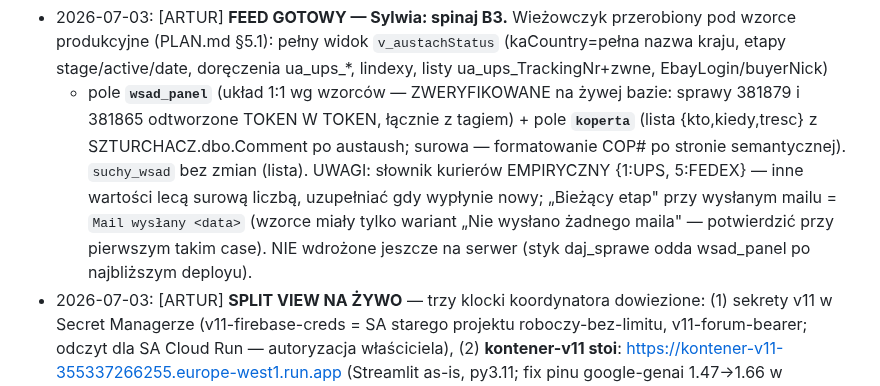
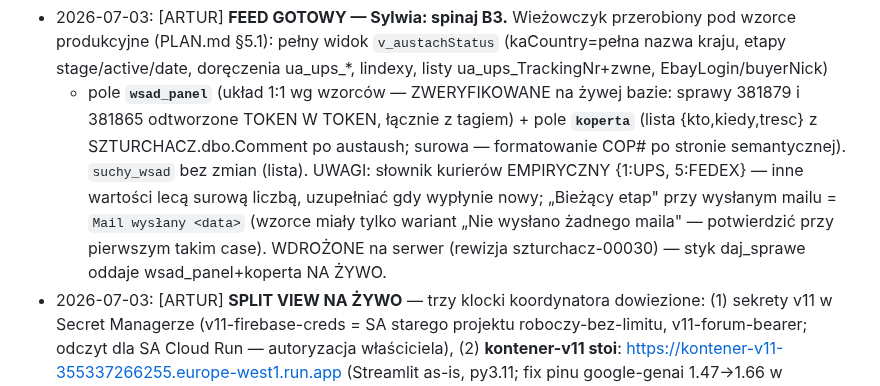
Before and after one commit to szturchaczysko-cpu/szturchacz-cloud, a Markdown page: COORDYNACJA.md, the part around the change. GitHub-like rendering.

Commit message:
Log: FEED wdrozony (szturchacz-00030) — daj_sprawe oddaje wsad_panel+koperta na zywo

```diff
--- a/COORDYNACJA.md
+++ b/COORDYNACJA.md
@@ -255,8 +255,7 @@ AUDYT FUNDAMENTU (2026-07-01, workflow 4-agent: Swagger bramy + WA Cloud API + n
   `suchy_wsad` bez zmian (lista). UWAGI: słownik kurierów EMPIRYCZNY {1:UPS, 5:FEDEX} — inne
   wartości lecą surową liczbą, uzupełniać gdy wypłynie nowy; „Bieżący etap" przy wysłanym mailu =
   `Mail wysłany <data>` (wzorce miały tylko wariant „Nie wysłano żadnego maila" — potwierdzić
-  przy pierwszym takim case). NIE wdrożone jeszcze na serwer (styk daj_sprawe odda wsad_panel po
-  najbliższym deployu).
+  przy pierwszym takim case). WDROŻONE na serwer (rewizja szturchacz-00030) — styk daj_sprawe oddaje wsad_panel+koperta NA ŻYWO.
 - 2026-07-03: [ARTUR] **SPLIT VIEW NA ŻYWO** — trzy klocki koordynatora dowiezione: (1) sekrety
   v11 w Secret Managerze (v11-firebase-creds = SA starego projektu roboczy-bez-limitu,
   v11-forum-bearer; odczyt dla SA Cloud Run — autoryzacja właściciela), (2) **kontener-v11 stoi**:
```
